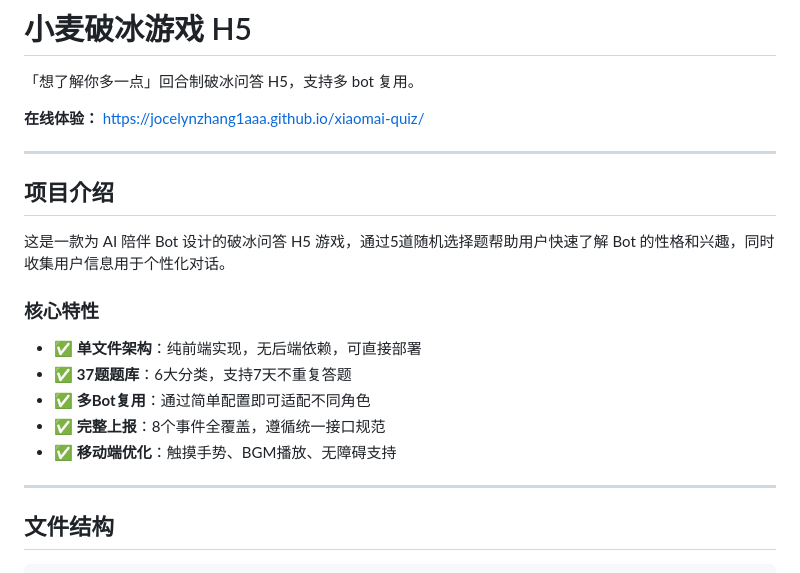
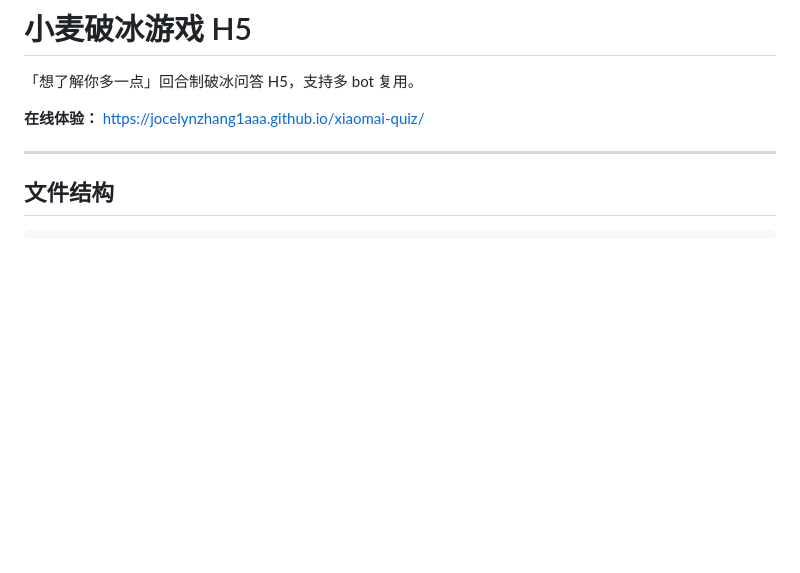
Before and after one commit to JocelynZhang1aaa/xiaomai-quiz, a Markdown page: README.md, the part around one of its changes. Drawn GitHub-style; blank space fills up the shorter version.

```diff
--- a/README.md
+++ b/README.md
@@ -6,19 +6,6 @@
 
 ---
 
-## 项目介绍
-
-这是一款为 AI 陪伴 Bot 设计的破冰问答 H5 游戏，通过5道随机选择题帮助用户快速了解 Bot 的性格和兴趣，同时收集用户信息用于个性化对话。
-
-### 核心特性
-
-- ✅ **单文件架构**：纯前端实现，无后端依赖，可直接部署
-- ✅ **37题题库**：6大分类，支持7天不重复答题
-- ✅ **多Bot复用**：通过简单配置即可适配不同角色
-- ✅ **完整上报**：8个事件全覆盖，遵循统一接口规范
-- ✅ **移动端优化**：触摸手势、BGM播放、无障碍支持
-
----
 
 ## 文件结构
 
```
Also changed, not shown: other parts of README.md (+0 -60 lines).
